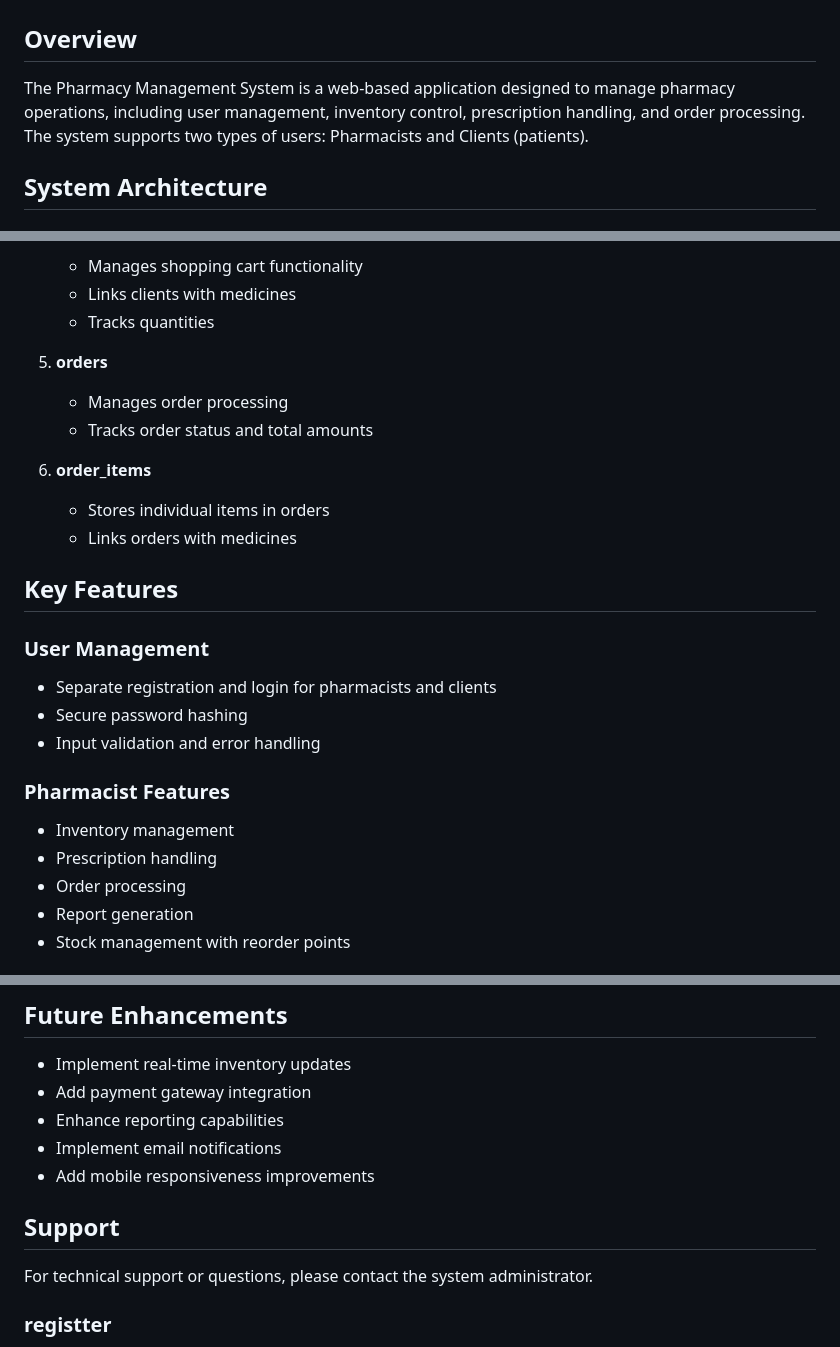
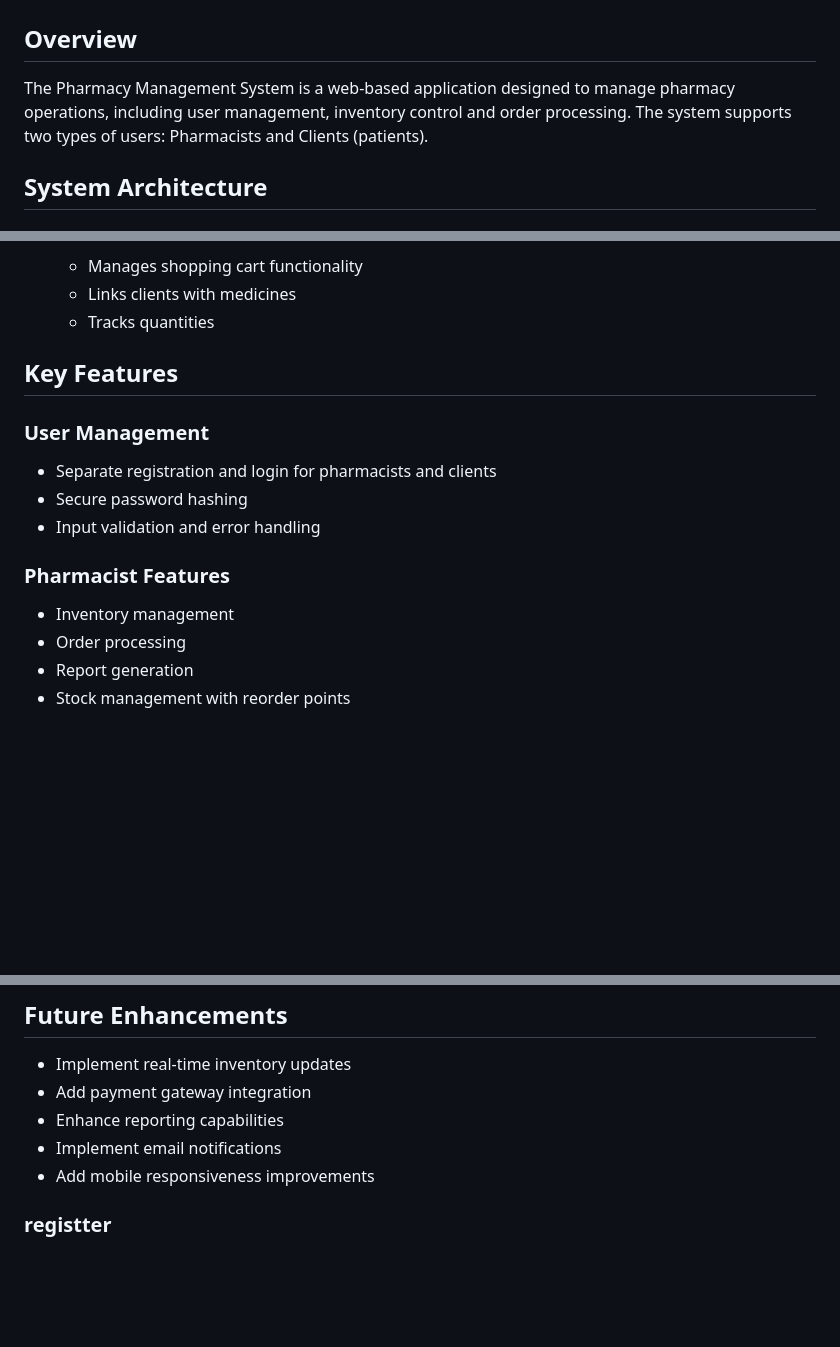
Before and after one commit to sir-serge/webDesignFinalProject, a Markdown page: readme.md, 3 parts joined by grey strips. GitHub-like rendering; blank space fills up the shorter version.

```diff
--- a/readme.md
+++ b/readme.md
@@ -1,7 +1,7 @@
 # Pharmacy Management System Documentation
 
 ## Overview
-The Pharmacy Management System is a web-based application designed to manage pharmacy operations, including user management, inventory control, prescription handling, and order processing. The system supports two types of users: Pharmacists and Clients (patients).
+The Pharmacy Management System is a web-based application designed to manage pharmacy operations, including user management, inventory control and order processing. The system supports two types of users: Pharmacists and Clients (patients).
 
 ## System Architecture
 
@@ -45,13 +45,7 @@ The Pharmacy Management System is a web-based application designed to manage pha
    - Links clients with medicines
    - Tracks quantities
 
-5. **orders**
-   - Manages order processing
-   - Tracks order status and total amounts
 
-6. **order_items**
-   - Stores individual items in orders
-   - Links orders with medicines
 
 ## Key Features
 
@@ -62,7 +56,6 @@ The Pharmacy Management System is a web-based application designed to manage pha
 
 ### Pharmacist Features
 - Inventory management
-- Prescription handling
 - Order processing
 - Report generation
 - Stock management with reorder points
@@ -150,8 +143,6 @@ The system implements comprehensive error handling:
 - Implement email notifications
 - Add mobile responsiveness improvements
 
-## Support
-For technical support or questions, please contact the system administrator.
 
 ### registter ####
 when check box is false return the we should create the insert all data in table clientUser where we should use the primary key is the phone number. all inputs must valid and are required
```
